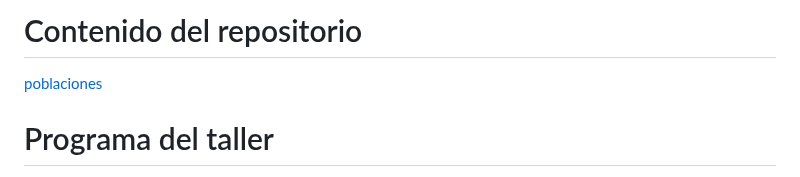
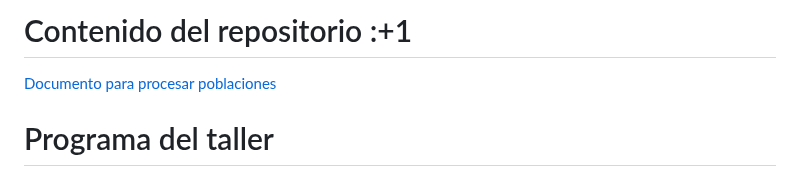
Before and after one commit to agsantoro/untref2023, a Markdown page: README.md, the part around the change. Drawn GitHub-style.

```diff
--- a/README.md
+++ b/README.md
@@ -1,7 +1,8 @@
-# Contenido del repositorio
+# Contenido del repositorio :+1
 
 
-[poblaciones](https://agsantoro.github.io/untref2023/RMD/RMD01_Poblacion/01_ProyeccionesDePoblacion.html)
+[Documento para procesar poblaciones](https://agsantoro.github.io/untref2023/RMD/RMD01_Poblacion/01_ProyeccionesDePoblacion.html)
+
 <!-- Índice -->
 # Programa del taller
 
```
